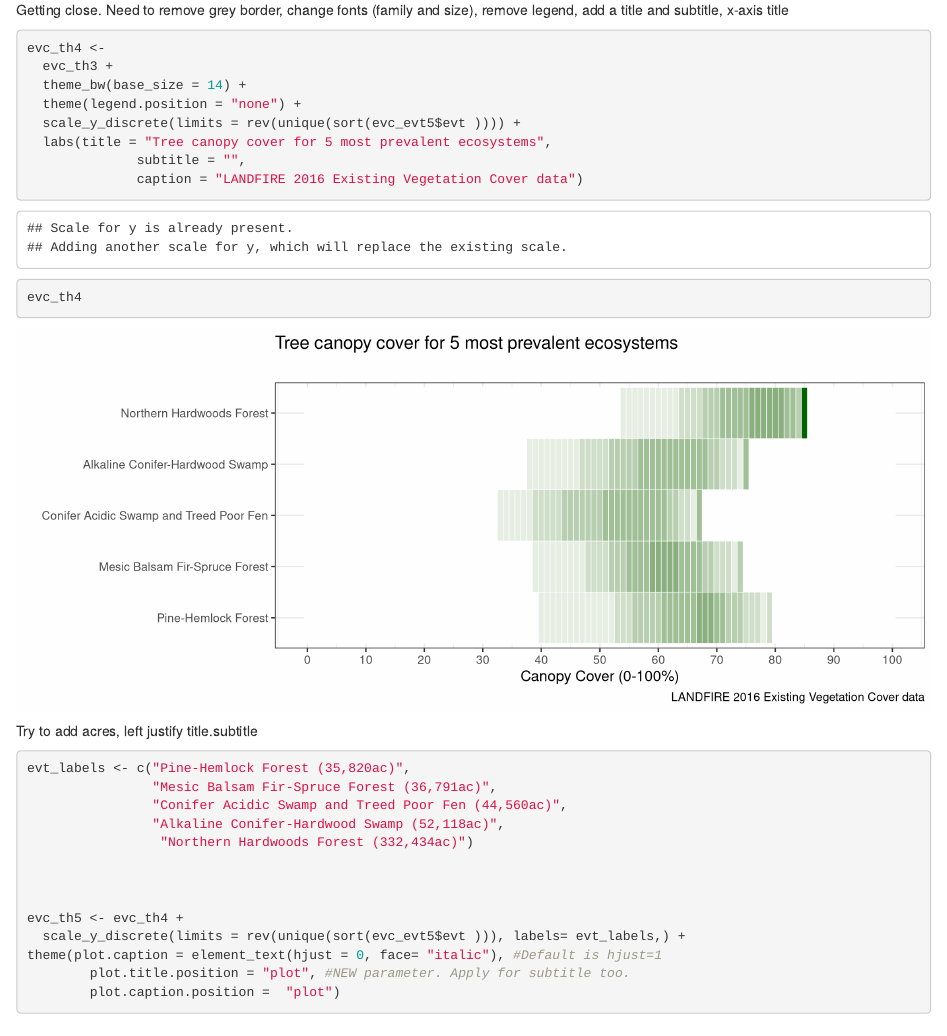
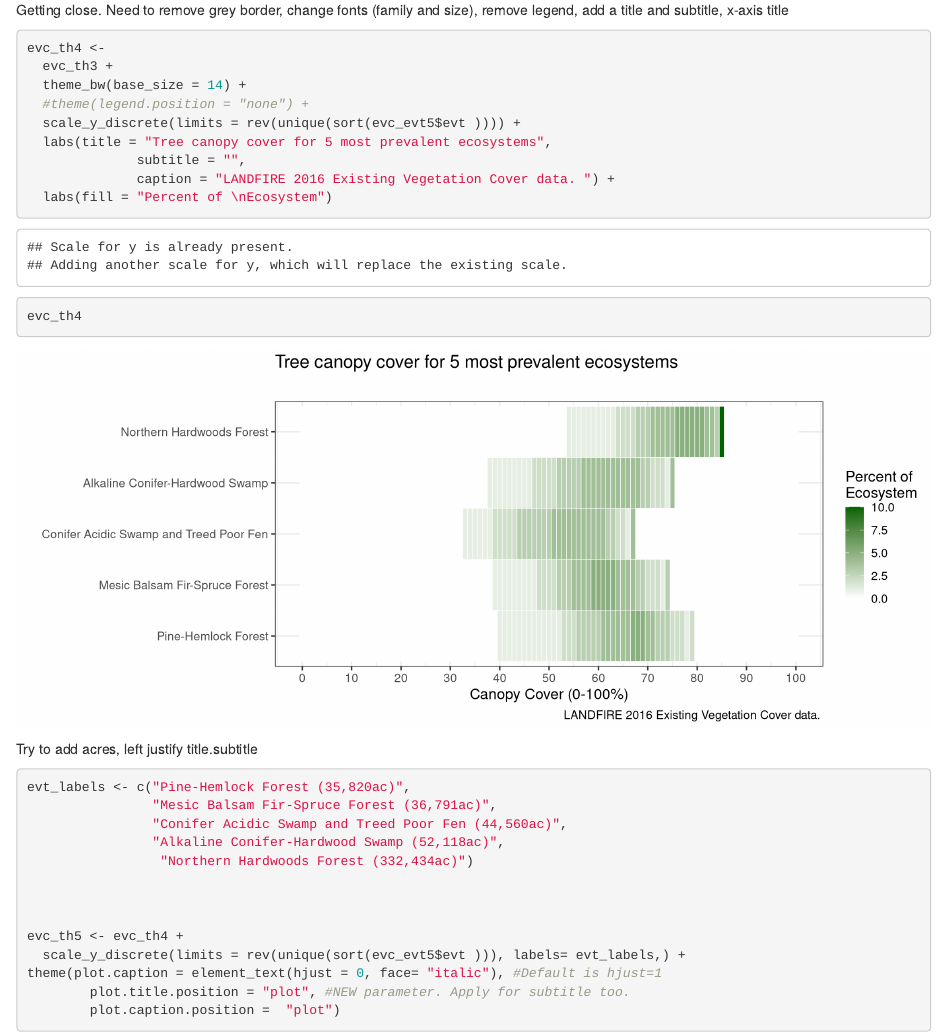
Before and after one commit to lslavsky/Michi, an R Markdown document (evc-evt5tiledHeatmap.Rmd): the page in a window 1100 px wide, from 3710 px down. Rendered offline with R 4.5, knitr and Pandoc, with nearby package versions.

Commit message:
added more heatmap stuff

```diff
--- a/evc-evt5tiledHeatmap.Rmd
+++ b/evc-evt5tiledHeatmap.Rmd
@@ -101,11 +101,12 @@ Getting close.  Need to remove grey border, change fonts (family and size), remo
 evc_th4 <-
   evc_th3 +
   theme_bw(base_size = 14) +
-  theme(legend.position = "none") +
+  #theme(legend.position = "none") +
   scale_y_discrete(limits = rev(unique(sort(evc_evt5$evt )))) +
   labs(title = "Tree canopy cover for 5 most prevalent ecosystems",
               subtitle = "",
-              caption = "LANDFIRE 2016 Existing Vegetation Cover data")
+              caption = "LANDFIRE 2016 Existing Vegetation Cover data. ") +
+  labs(fill = "Percent of \nEcosystem")
 
 evc_th4
 
```
Also changed, not shown: satelliteTutorial.Rmd (+2 -0 lines), eTile.JPG (added), evc-evt5tiledHeatmap.html, wTile.JPG (added), 1 other file.
